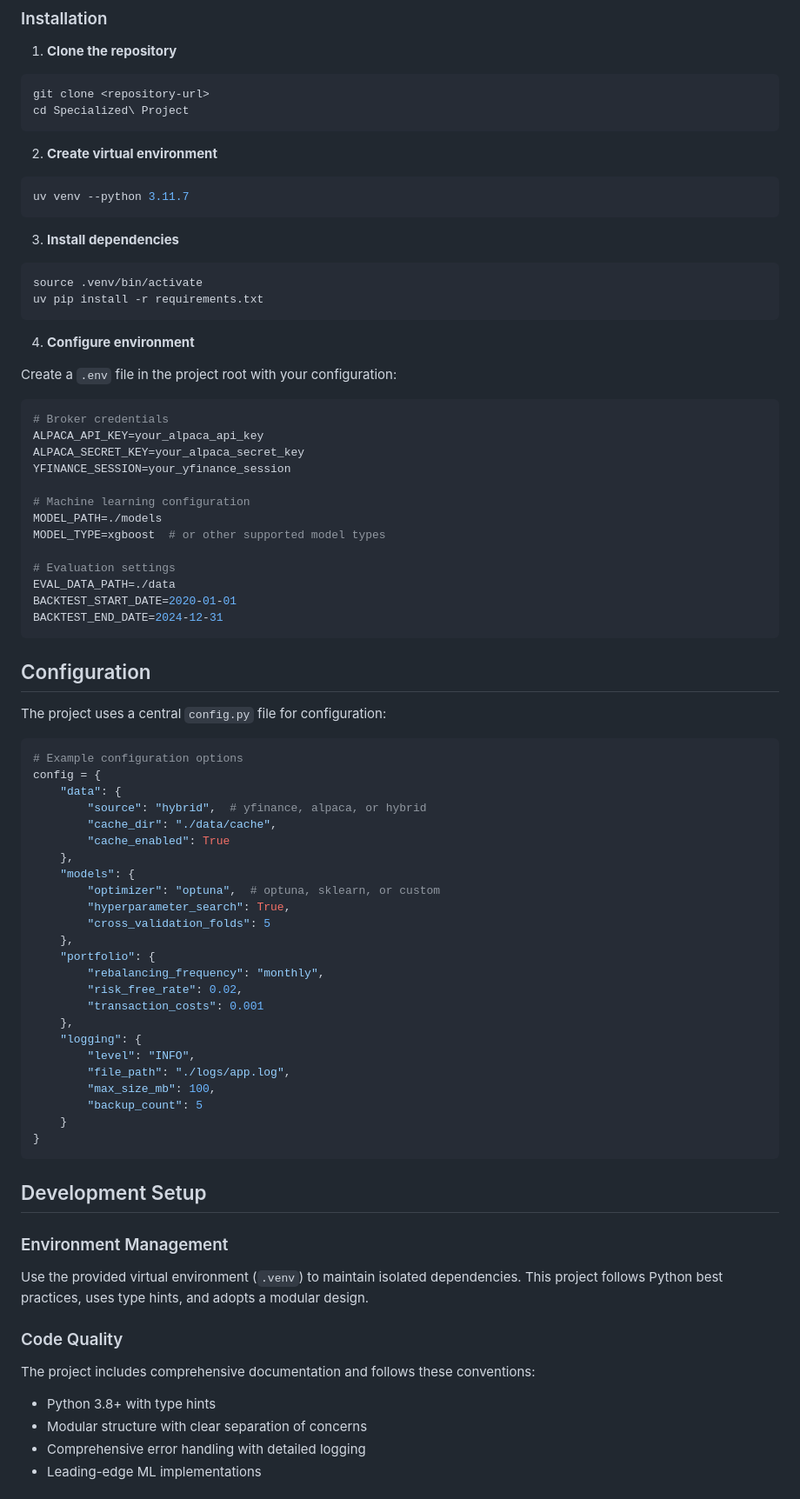
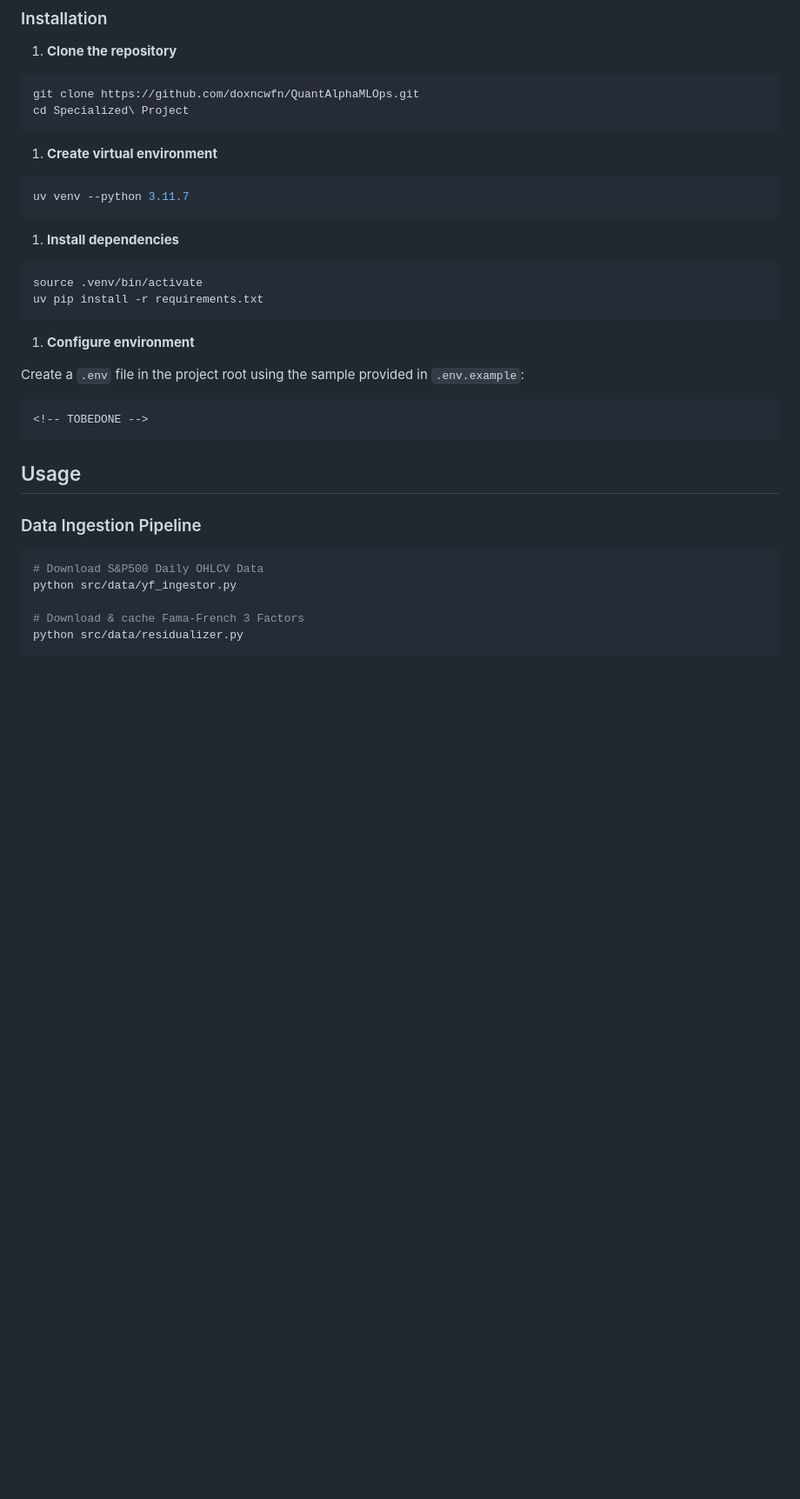
Before and after one commit to doxncwfn/QuantAlphaMLOps, a Markdown page: README.md, the part around one of its changes. Shown at 87% size. Drawn GitHub-style; blank space fills up the shorter version.

````diff
--- a/README.md
+++ b/README.md
@@ -64,86 +64,39 @@ Specialized Project/
 1. **Clone the repository**
 
 ```bash
-git clone <repository-url>
+git clone https://github.com/doxncwfn/QuantAlphaMLOps.git
 cd Specialized\ Project
 ```
 
-2. **Create virtual environment**
+1. **Create virtual environment**
 
 ```bash
 uv venv --python 3.11.7
 ```
 
-3. **Install dependencies**
+1. **Install dependencies**
 
 ```bash
 source .venv/bin/activate
 uv pip install -r requirements.txt
 ```
 
-4. **Configure environment**
+1. **Configure environment**
 
-Create a `.env` file in the project root with your configuration:
+Create a `.env` file in the project root using the sample provided in `.env.example`:
 
 ```env
-# Broker credentials
-ALPACA_API_KEY=your_alpaca_api_key
-ALPACA_SECRET_KEY=your_alpaca_secret_key
-YFINANCE_SESSION=your_yfinance_session
-
-# Machine learning configuration
-MODEL_PATH=./models
-MODEL_TYPE=xgboost  # or other supported model types
-
-# Evaluation settings
-EVAL_DATA_PATH=./data
-BACKTEST_START_DATE=2020-01-01
-BACKTEST_END_DATE=2024-12-31
+<!-- TOBEDONE -->
 ```
 
-## Configuration
+## Usage
 
-The project uses a central `config.py` file for configuration:
+### Data Ingestion Pipeline
 
-```python
-# Example configuration options
-config = {
-    "data": {
-        "source": "hybrid",  # yfinance, alpaca, or hybrid
-        "cache_dir": "./data/cache",
-        "cache_enabled": True
-    },
-    "models": {
-        "optimizer": "optuna",  # optuna, sklearn, or custom
-        "hyperparameter_search": True,
-        "cross_validation_folds": 5
-    },
-    "portfolio": {
-        "rebalancing_frequency": "monthly",
-        "risk_free_rate": 0.02,
-        "transaction_costs": 0.001
-    },
-    "logging": {
-        "level": "INFO",
-        "file_path": "./logs/app.log",
-        "max_size_mb": 100,
-        "backup_count": 5
-    }
-}
+```bash
+# Download S&P500 Daily OHLCV Data
+python src/data/yf_ingestor.py
+
+# Download & cache Fama-French 3 Factors
+python src/data/residualizer.py
 ```
-
-## Development Setup
-
-### Environment Management
-
-Use the provided virtual environment (`.venv`) to maintain isolated dependencies. This project follows Python best practices, uses type hints, and adopts a modular design.
-
-### Code Quality
-
-The project includes comprehensive documentation and follows these conventions:
-
-- Python 3.8+ with type hints
-- Modular structure with clear separation of concerns
-- Comprehensive error handling with detailed logging
-- Leading-edge ML implementations
-
````
Also changed, not shown: other parts of README.md (+14 -72 lines).
